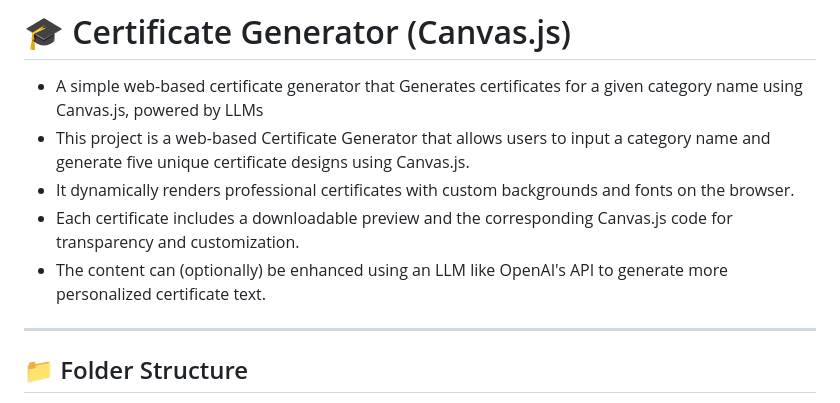
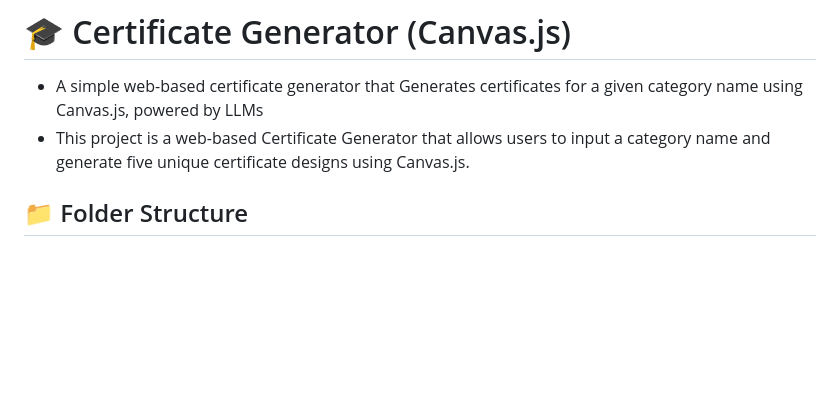
Before and after one commit to Anusha6882/certificate-generator-, a Markdown page: README.md, the part around the change. Drawn GitHub-style; blank space fills up the shorter version.

```diff
--- a/README.md
+++ b/README.md
@@ -2,10 +2,7 @@
 
 - A simple web-based certificate generator that Generates certificates for a given category name using Canvas.js, powered by LLMs
 - This project is a web-based Certificate Generator that allows users to input a category name and generate five unique certificate designs using Canvas.js.
-- It dynamically renders professional certificates with custom backgrounds and fonts on the browser.
-- Each certificate includes a downloadable preview and the corresponding Canvas.js code for transparency and customization.
-- The content can (optionally) be enhanced using an LLM like OpenAI's API to generate more personalized certificate text.
- ---
+
  ## 📁 Folder Structure
 - index.html – main webpage
 - style.css – styles for layout and responsiveness
```
